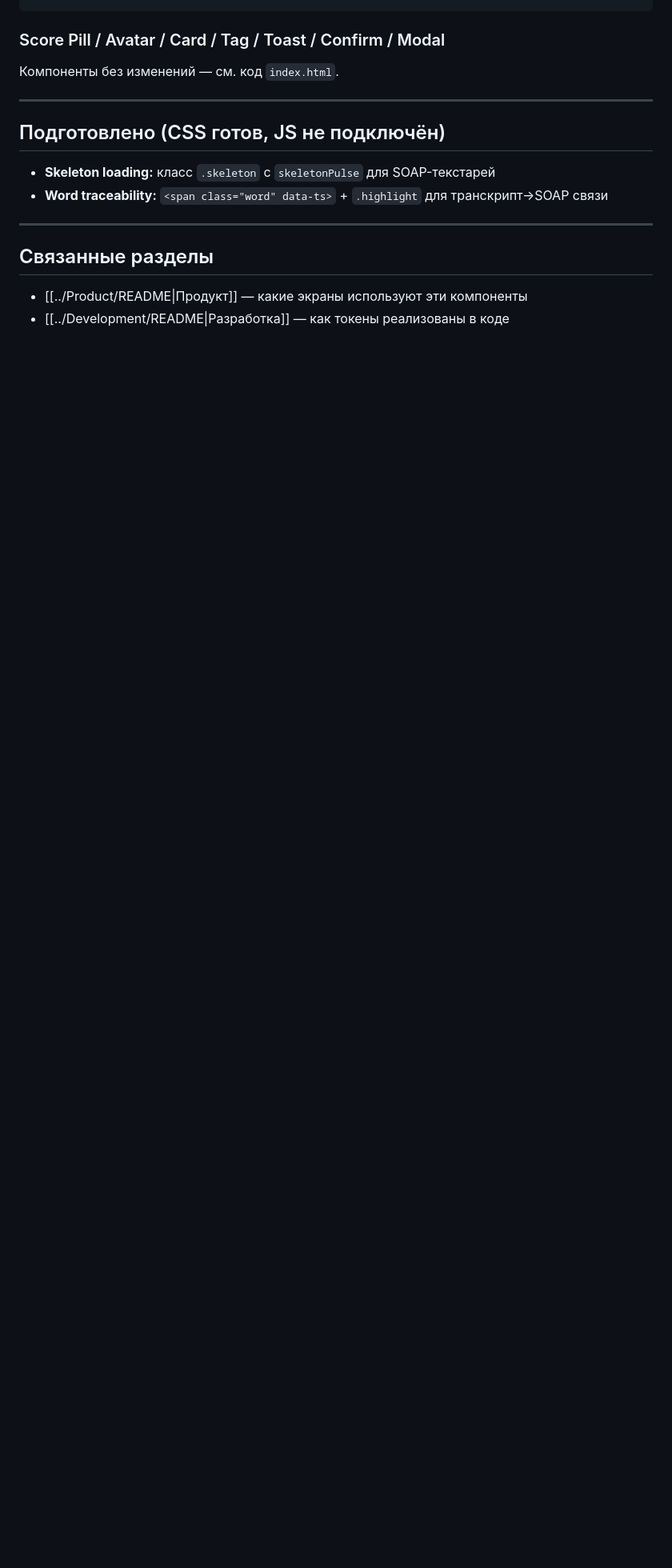
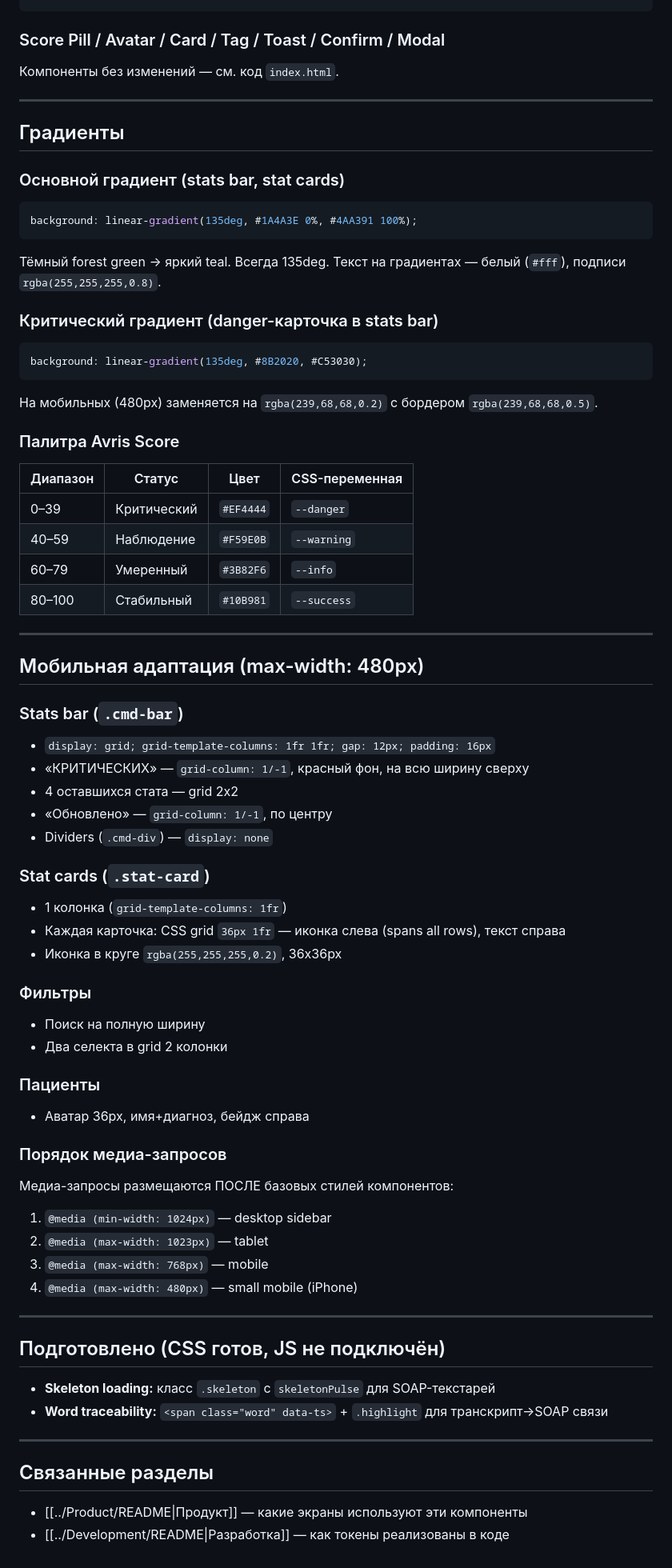
Before and after one commit to narzulloev0022/Avris, a Markdown page: AvrisAI Knowledge Base/Design System/README.md, the part around the change. Shown at 80% size. Rendered like a GitHub page; blank space fills up the shorter version.

Commit message:
Update design docs: add gradients, Avris Score palette, mobile adaptation specs
Co-Authored-By: Claude Opus 4.6 <noreply@anthropic.com>

````diff
--- a/AvrisAI Knowledge Base/Design System/README.md
+++ b/AvrisAI Knowledge Base/Design System/README.md
@@ -203,6 +203,61 @@ Legacy-алиасы: `--r: 12px`, `--r2: 16px`, `--r3: 8px`
 
 ---
 
+## Градиенты
+
+### Основной градиент (stats bar, stat cards)
+```css
+background: linear-gradient(135deg, #1A4A3E 0%, #4AA391 100%);
+```
+Тёмный forest green → яркий teal. Всегда 135deg. Текст на градиентах — белый (`#fff`), подписи `rgba(255,255,255,0.8)`.
+
+### Критический градиент (danger-карточка в stats bar)
+```css
+background: linear-gradient(135deg, #8B2020, #C53030);
+```
+На мобильных (480px) заменяется на `rgba(239,68,68,0.2)` с бордером `rgba(239,68,68,0.5)`.
+
+### Палитра Avris Score
+
+| Диапазон | Статус | Цвет | CSS-переменная |
+|----------|--------|------|----------------|
+| 0–39 | Критический | `#EF4444` | `--danger` |
+| 40–59 | Наблюдение | `#F59E0B` | `--warning` |
+| 60–79 | Умеренный | `#3B82F6` | `--info` |
+| 80–100 | Стабильный | `#10B981` | `--success` |
+
+---
+
+## Мобильная адаптация (max-width: 480px)
+
+### Stats bar (`.cmd-bar`)
+- `display: grid; grid-template-columns: 1fr 1fr; gap: 12px; padding: 16px`
+- «КРИТИЧЕСКИХ» — `grid-column: 1/-1`, красный фон, на всю ширину сверху
+- 4 оставшихся стата — grid 2x2
+- «Обновлено» — `grid-column: 1/-1`, по центру
+- Dividers (`.cmd-div`) — `display: none`
+
+### Stat cards (`.stat-card`)
+- 1 колонка (`grid-template-columns: 1fr`)
+- Каждая карточка: CSS grid `36px 1fr` — иконка слева (spans all rows), текст справа
+- Иконка в круге `rgba(255,255,255,0.2)`, 36x36px
+
+### Фильтры
+- Поиск на полную ширину
+- Два селекта в grid 2 колонки
+
+### Пациенты
+- Аватар 36px, имя+диагноз, бейдж справа
+
+### Порядок медиа-запросов
+Медиа-запросы размещаются ПОСЛЕ базовых стилей компонентов:
+1. `@media (min-width: 1024px)` — desktop sidebar
+2. `@media (max-width: 1023px)` — tablet
+3. `@media (max-width: 768px)` — mobile
+4. `@media (max-width: 480px)` — small mobile (iPhone)
+
+---
+
 ## Подготовлено (CSS готов, JS не подключён)
 
 - **Skeleton loading:** класс `.skeleton` с `skeletonPulse` для SOAP-текстарей
````
Also changed, not shown: CLAUDE.md (+22 -0 lines).
